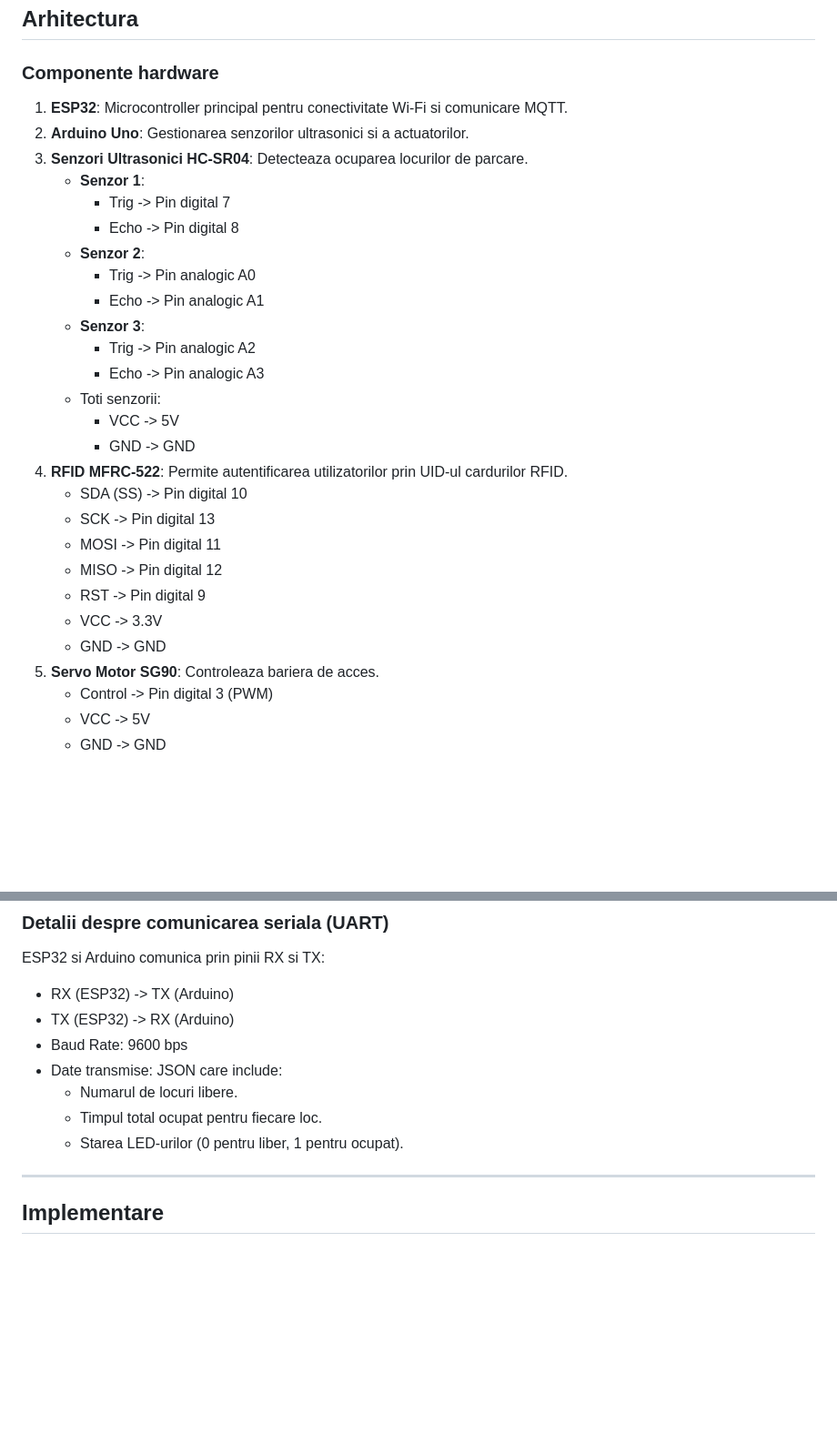
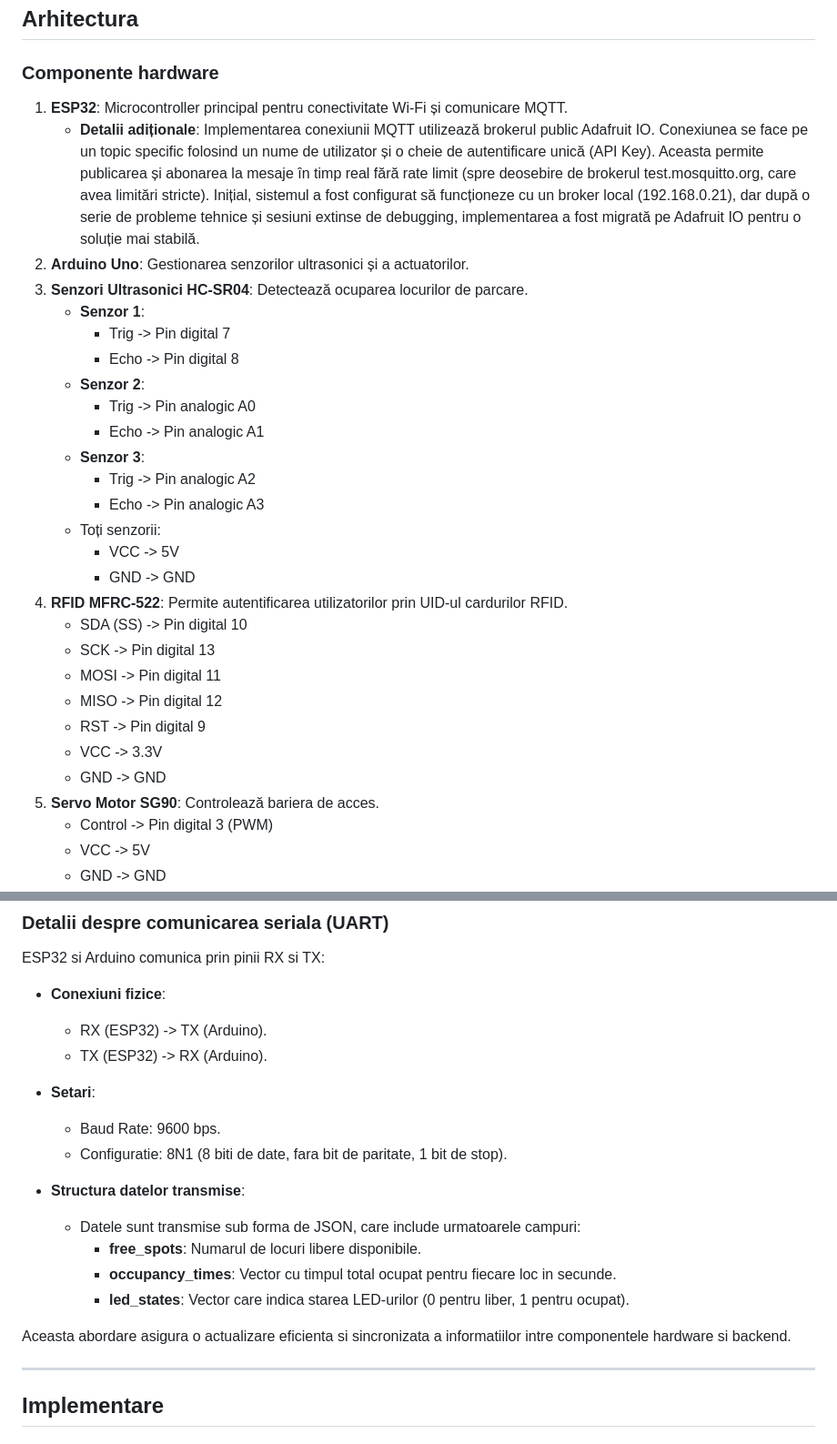
Before and after one commit to AlexMari1234/Parcare_PR, a Markdown page: README.md, 2 parts joined by grey strips. Shown at 91% size. Drawn GitHub-style; blank space fills up the shorter version.

```diff
--- a/README.md
+++ b/README.md
@@ -34,9 +34,10 @@ Proiectul isi propune sa rezolve problema gestionarii eficiente a accesului si a
 
 ### Componente hardware
 
-1. **ESP32**: Microcontroller principal pentru conectivitate Wi-Fi si comunicare MQTT.
-2. **Arduino Uno**: Gestionarea senzorilor ultrasonici si a actuatorilor.
-3. **Senzori Ultrasonici HC-SR04**: Detecteaza ocuparea locurilor de parcare.
+1. **ESP32**: Microcontroller principal pentru conectivitate Wi-Fi și comunicare MQTT.
+   - **Detalii adiționale**: Implementarea conexiunii MQTT utilizează brokerul public Adafruit IO. Conexiunea se face pe un topic specific folosind un nume de utilizator și o cheie de autentificare unică (API Key). Aceasta permite publicarea și abonarea la mesaje în timp real fără rate limit (spre deosebire de brokerul test.mosquitto.org, care avea limitări stricte). Inițial, sistemul a fost configurat să funcționeze cu un broker local (192.168.0.21), dar după o serie de probleme tehnice și sesiuni extinse de debugging, implementarea a fost migrată pe Adafruit IO pentru o soluție mai stabilă.
+2. **Arduino Uno**: Gestionarea senzorilor ultrasonici și a actuatorilor.
+3. **Senzori Ultrasonici HC-SR04**: Detectează ocuparea locurilor de parcare.
    - **Senzor 1**:
      - Trig -> Pin digital 7
      - Echo -> Pin digital 8
@@ -46,7 +47,7 @@ Proiectul isi propune sa rezolve problema gestionarii eficiente a accesului si a
    - **Senzor 3**:
      - Trig -> Pin analogic A2
      - Echo -> Pin analogic A3
-   - Toti senzorii:
+   - Toți senzorii:
      - VCC -> 5V
      - GND -> GND
 4. **RFID MFRC-522**: Permite autentificarea utilizatorilor prin UID-ul cardurilor RFID.
@@ -57,7 +58,7 @@ Proiectul isi propune sa rezolve problema gestionarii eficiente a accesului si a
    - RST -> Pin digital 9
    - VCC -> 3.3V
    - GND -> GND
-5. **Servo Motor SG90**: Controleaza bariera de acces.
+5. **Servo Motor SG90**: Controlează bariera de acces.
    - Control -> Pin digital 3 (PWM)
    - VCC -> 5V
    - GND -> GND
@@ -90,13 +124,22 @@ Sistemul urmeaza o arhitectura de tip stea:
 
 ### Detalii despre comunicarea seriala (UART)
 ESP32 si Arduino comunica prin pinii RX si TX:
-- RX (ESP32) -> TX (Arduino)
-- TX (ESP32) -> RX (Arduino)
-- Baud Rate: 9600 bps
-- Date transmise: JSON care include:
-  - Numarul de locuri libere.
-  - Timpul total ocupat pentru fiecare loc.
-  - Starea LED-urilor (0 pentru liber, 1 pentru ocupat).
+
+- **Conexiuni fizice**:
+  - RX (ESP32) -> TX (Arduino).
+  - TX (ESP32) -> RX (Arduino).
+
+- **Setari**:
+  - Baud Rate: 9600 bps.
+  - Configuratie: 8N1 (8 biti de date, fara bit de paritate, 1 bit de stop).
+
+- **Structura datelor transmise**:
+  - Datele sunt transmise sub forma de JSON, care include urmatoarele campuri:
+    - **free_spots**: Numarul de locuri libere disponibile.
+    - **occupancy_times**: Vector cu timpul total ocupat pentru fiecare loc in secunde.
+    - **led_states**: Vector care indica starea LED-urilor (0 pentru liber, 1 pentru ocupat).
+
+Aceasta abordare asigura o actualizare eficienta si sincronizata a informatiilor intre componentele hardware si backend.
 
 ---
 
```
Also changed, not shown: other parts of README.md (+42 -9 lines).
